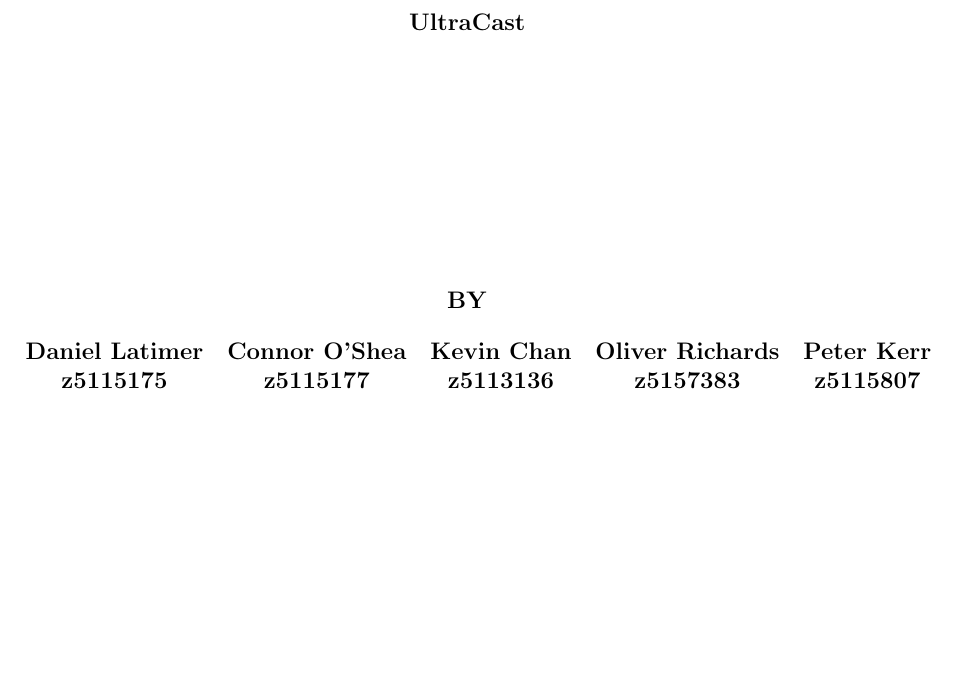
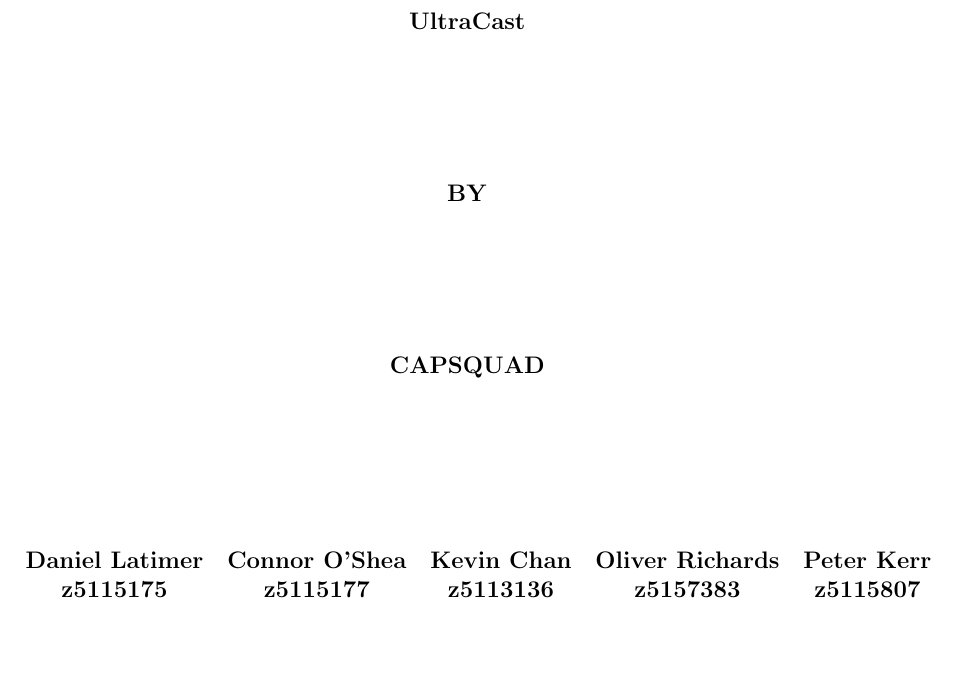
Before and after one commit to Kevinwochan/Ultracast, a LaTeX document (docs/report/report.tex): part of page 1 of 24, cut so that both start at the same text. Compiled offline with pdfLaTeX.

Commit message:
Added group name to title page

```diff
--- a/docs/report/report.tex
+++ b/docs/report/report.tex
@@ -63,6 +63,10 @@
         \vfill
 
         \textbf{BY}
+        \vfill
+
+        \textbf{CAPSQUAD}
+        \vfill
 
         \textbf{
         \begin{tabular}{ccccc}
```
Also changed, not shown: docs/report/report.pdf.
